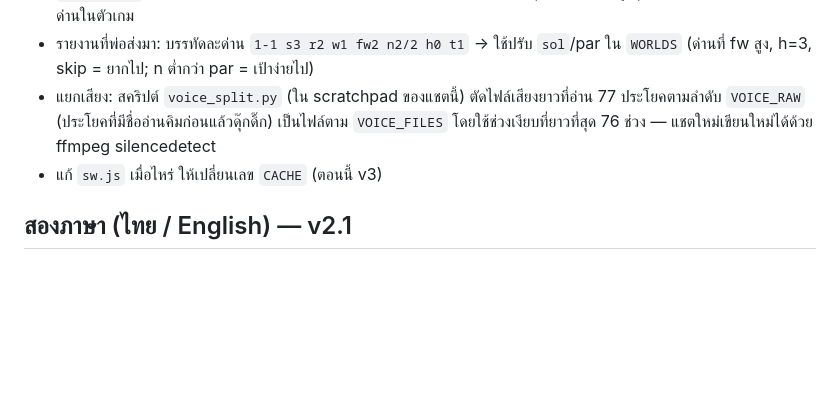
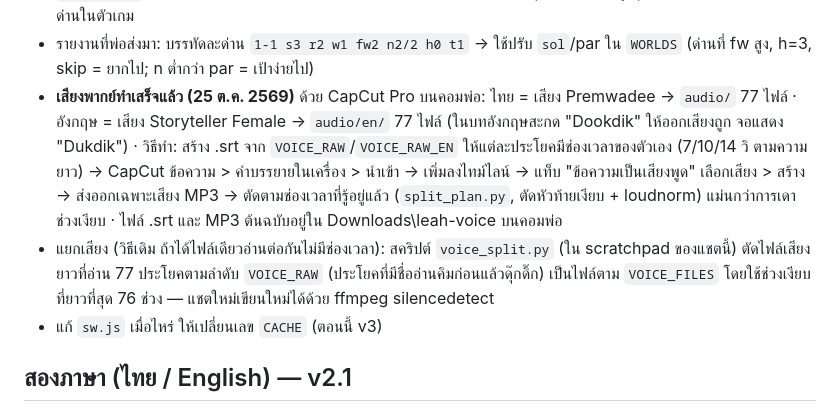
Before and after one commit to phoneyjung/Leah-code, a Markdown page: HANDOFF.md, the part around the change. Drawn GitHub-style; blank space fills up the shorter version.

Commit message:
Handoff: voice lines done via CapCut
Co-Authored-By: Claude Opus 5.5 <noreply@anthropic.com>
Claude-Session: https://claude.ai/code/session_01AQKBXCprdCoE9MJeohmfAA

```diff
--- a/HANDOFF.md
+++ b/HANDOFF.md
@@ -30,7 +30,8 @@
 - บันทึกความคืบหน้าใน localStorage คีย์ `leahcode.v1` (มี `mine` ด่านของฉัน 12 ด่าน, `friend` ดาวด่านเพื่อน, `stickers`, `stat` สถิติรายด่าน)
 - `S.stat[id]` = {r ร่ายทั้งหมด, w ผ่าน, fw ร่ายครั้งที่ผ่านครั้งแรก, n การ์ดน้อยสุด, h คำใบ้ขั้นสูงสุด, t มิลลิวินาที} นับเฉพาะด่านในตัวเกม
 - รายงานที่พ่อส่งมา: บรรทัดละด่าน `1-1 s3 r2 w1 fw2 n2/2 h0 t1` → ใช้ปรับ `sol`/par ใน `WORLDS` (ด่านที่ fw สูง, h=3, skip = ยากไป; n ต่ำกว่า par = เป้าง่ายไป)
-- แยกเสียง: สคริปต์ `voice_split.py` (ใน scratchpad ของแชตนี้) ตัดไฟล์เสียงยาวที่อ่าน 77 ประโยคตามลำดับ `VOICE_RAW` (ประโยคที่มีชื่ออ่านคิมก่อนแล้วดุ๊กดิ๊ก) เป็นไฟล์ตาม `VOICE_FILES` โดยใช้ช่วงเงียบที่ยาวที่สุด 76 ช่วง — แชตใหม่เขียนใหม่ได้ด้วย ffmpeg silencedetect
+- **เสียงพากย์ทำเสร็จแล้ว (25 ต.ค. 2569)** ด้วย CapCut Pro บนคอมพ่อ: ไทย = เสียง Premwadee → `audio/` 77 ไฟล์ · อังกฤษ = เสียง Storyteller Female → `audio/en/` 77 ไฟล์ (ในบทอังกฤษสะกด "Dookdik" ให้ออกเสียงถูก จอแสดง "Dukdik") · วิธีทำ: สร้าง .srt จาก `VOICE_RAW`/`VOICE_RAW_EN` ให้แต่ละประโยคมีช่องเวลาของตัวเอง (7/10/14 วิ ตามความยาว) → CapCut ข้อความ > คำบรรยายในเครื่อง > นำเข้า → เพิ่มลงไทม์ไลน์ → แท็บ "ข้อความเป็นเสียงพูด" เลือกเสียง > สร้าง → ส่งออกเฉพาะเสียง MP3 → ตัดตามช่องเวลาที่รู้อยู่แล้ว (`split_plan.py`, ตัดหัวท้ายเงียบ + loudnorm) แม่นกว่าการเดาช่วงเงียบ · ไฟล์ .srt และ MP3 ต้นฉบับอยู่ใน Downloads\leah-voice บนคอมพ่อ
+- แยกเสียง (วิธีเดิม ถ้าได้ไฟล์เดียวอ่านต่อกันไม่มีช่องเวลา): สคริปต์ `voice_split.py` (ใน scratchpad ของแชตนี้) ตัดไฟล์เสียงยาวที่อ่าน 77 ประโยคตามลำดับ `VOICE_RAW` (ประโยคที่มีชื่ออ่านคิมก่อนแล้วดุ๊กดิ๊ก) เป็นไฟล์ตาม `VOICE_FILES` โดยใช้ช่วงเงียบที่ยาวที่สุด 76 ช่วง — แชตใหม่เขียนใหม่ได้ด้วย ffmpeg silencedetect
 - แก้ `sw.js` เมื่อไหร่ ให้เปลี่ยนเลข `CACHE` (ตอนนี้ v3)
 
 ## สองภาษา (ไทย / English) — v2.1
```
